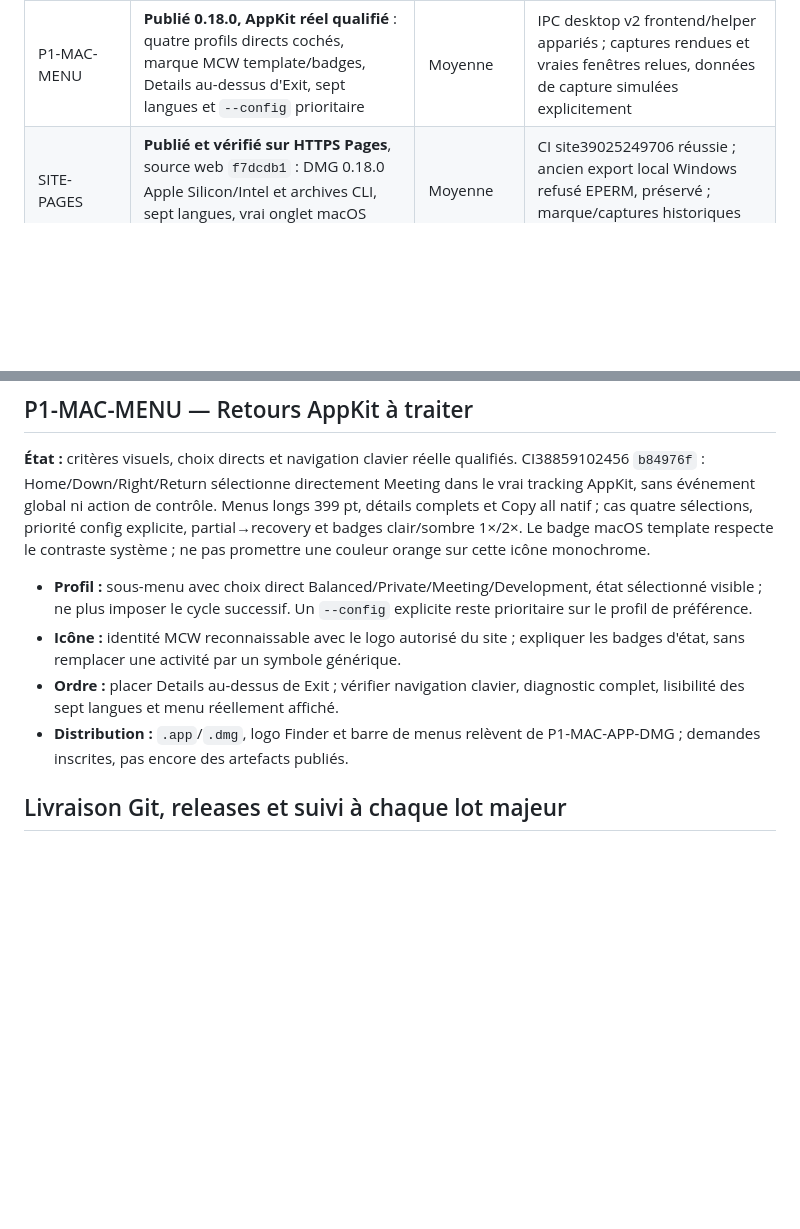
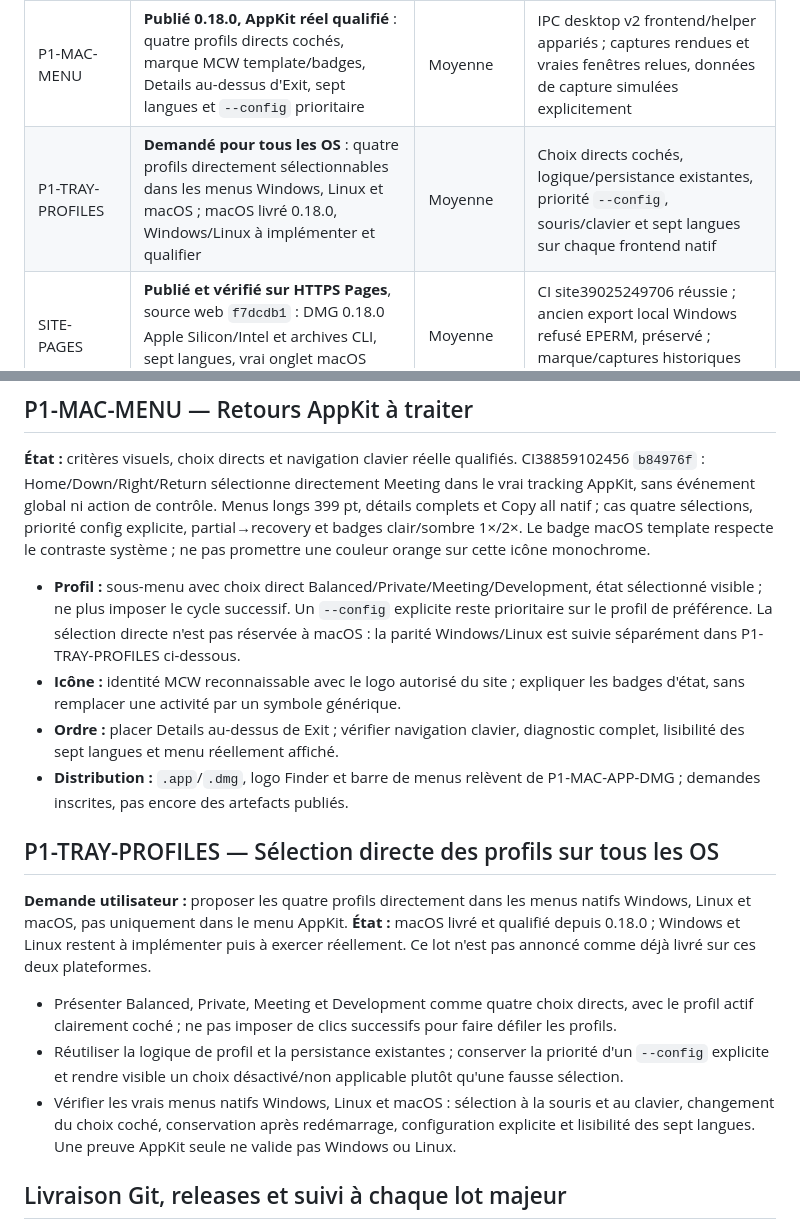
Before and after one commit to Roman-Cuisset/miccamwatch, a Markdown page: docs/ROADMAP.md, 2 parts joined by grey strips. GitHub-like rendering; blank space fills up the shorter version.

Commit message:
docs: require direct profile choices on every desktop platform

```diff
--- a/docs/ROADMAP.md
+++ b/docs/ROADMAP.md
@@ -43,6 +43,7 @@ Les identifiants sont stables. À chaque livraison, remplacer l'état par **En c
 | P0-UNIX-DIAG | **Publié 0.18.0** : captures conservées, avertissement distinct, causes dans Details, lecture inconnue distincte d'une action échouée | Moyenne | CI exacte38863239649 et release38865573731 quatre OS vertes ; limites de mesure et matérielles conservées |
 | P0-UNIX-OBS | **Publié 0.18.0, qualifié logiciellement** : inspection macOS passive sans état écrit, lecture globale fixe préautorisée, Cancel natif et disparition du helper au départ du propriétaire | Élevée | Consentement OS Accepter/Refuser avec identifiants humains non exercé ; pas de grant TCC ni preuve de capture, UAC/Polkit inchangés |
 | P1-MAC-MENU | **Publié 0.18.0, AppKit réel qualifié** : quatre profils directs cochés, marque MCW template/badges, Details au-dessus d'Exit, sept langues et `--config` prioritaire | Moyenne | IPC desktop v2 frontend/helper appariés ; captures rendues et vraies fenêtres relues, données de capture simulées explicitement |
+| P1-TRAY-PROFILES | **Demandé pour tous les OS** : quatre profils directement sélectionnables dans les menus Windows, Linux et macOS ; macOS livré 0.18.0, Windows/Linux à implémenter et qualifier | Moyenne | Choix directs cochés, logique/persistance existantes, priorité `--config`, souris/clavier et sept langues sur chaque frontend natif |
 | SITE-PAGES | **Publié et vérifié sur HTTPS Pages**, source web `f7dcdb1` : DMG 0.18.0 Apple Silicon/Intel et archives CLI, sept langues, vrai onglet macOS desktop/mobile/clavier exercé | Moyenne | CI site39025249706 réussie ; ancien export local Windows refusé EPERM, préservé ; marque/captures historiques non relabellées |
 | SITE-TOKENS | **Corrigé sur Pages, vérifié après déploiement `f1344bf`**. Build Git exécuté depuis racine dépôt, output `site-dist`, version/source/checksum réels ; source HTML brute n'est plus un entrypoint | Faible à Moyenne | Gardes build, source unique des faits, aucun token résiduel |
 | SITE-L10N | **Publié et exercé en production** : en/fr/de/es/ja/zh/ru, 227 messages chacun, DMG localisés et quatorze parcours macOS desktop/mobile/clavier vérifiés | Moyenne | CI site39025249706 réussie ; preuves no-JS/404 historiques conservées, images171 non relabellées, CSP reste restrictive |
@@ -855,12 +856,33 @@ pas promettre une couleur orange sur cette icône monochrome.
 - **Profil :** sous-menu avec choix direct Balanced/Private/Meeting/Development,
   état sélectionné visible ; ne plus imposer le cycle successif. Un `--config`
   explicite reste prioritaire sur le profil de préférence.
+  La sélection directe n'est pas réservée à macOS : la parité Windows/Linux est
+  suivie séparément dans P1-TRAY-PROFILES ci-dessous.
 - **Icône :** identité MCW reconnaissable avec le logo autorisé du site ; expliquer
   les badges d'état, sans remplacer une activité par un symbole générique.
 - **Ordre :** placer Details au-dessus de Exit ; vérifier navigation clavier,
   diagnostic complet, lisibilité des sept langues et menu réellement affiché.
 - **Distribution :** `.app`/`.dmg`, logo Finder et barre de menus relèvent de
   P1-MAC-APP-DMG ; demandes inscrites, pas encore des artefacts publiés.
+
+## P1-TRAY-PROFILES — Sélection directe des profils sur tous les OS
+
+**Demande utilisateur :** proposer les quatre profils directement dans les menus
+natifs Windows, Linux et macOS, pas uniquement dans le menu AppKit.
+**État :** macOS livré et qualifié depuis 0.18.0 ; Windows et Linux restent à
+implémenter puis à exercer réellement. Ce lot n'est pas annoncé comme déjà livré
+sur ces deux plateformes.
+
+- Présenter Balanced, Private, Meeting et Development comme quatre choix directs,
+  avec le profil actif clairement coché ; ne pas imposer de clics successifs pour
+  faire défiler les profils.
+- Réutiliser la logique de profil et la persistance existantes ; conserver la
+  priorité d'un `--config` explicite et rendre visible un choix désactivé/non
+  applicable plutôt qu'une fausse sélection.
+- Vérifier les vrais menus natifs Windows, Linux et macOS : sélection à la souris
+  et au clavier, changement du choix coché, conservation après redémarrage,
+  configuration explicite et lisibilité des sept langues. Une preuve AppKit
+  seule ne valide pas Windows ou Linux.
 
 ## Livraison Git, releases et suivi à chaque lot majeur
 
```
Also changed, not shown: other parts of docs/ROADMAP.md (+1 -0 lines).
